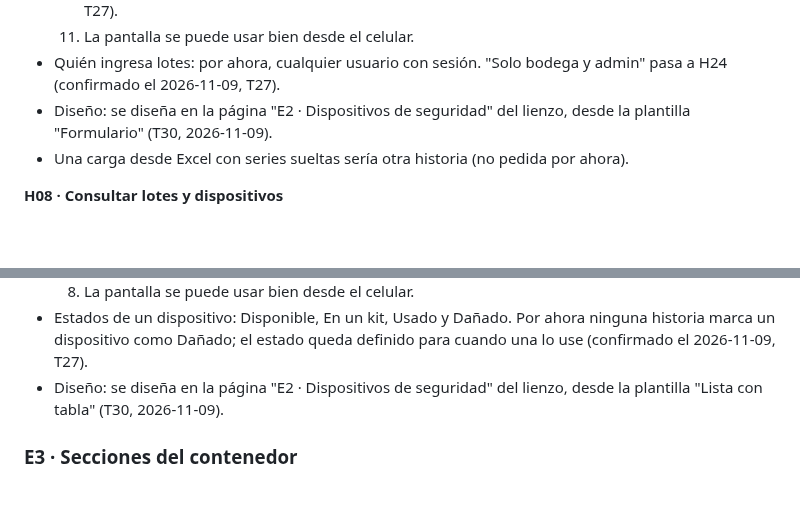
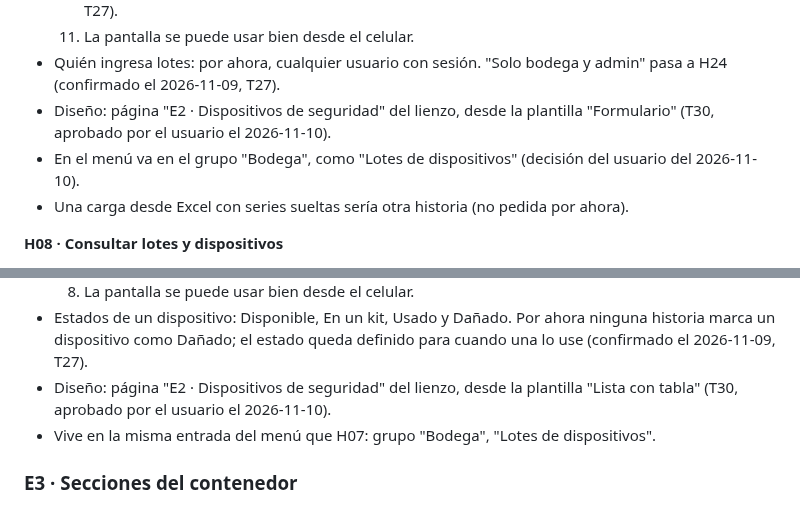
Before and after one commit to Cerati1998/SIGLA-TOS, a Markdown page: docs/product-backlog.md, 2 parts joined by grey strips. GitHub-like rendering; blank space fills up the shorter version.

Commit message:
docs(T27,T30): aprobar los diseños de H07 y H08 y anotar el menú Bodega
Co-Authored-By: Claude Opus 5.5 <noreply@anthropic.com>

```diff
--- a/docs/product-backlog.md
+++ b/docs/product-backlog.md
@@ -224,7 +224,8 @@ E1, E7, E8, E2, E3, E4, E9, E5, E6.
   10. Un lote trae como máximo 10 000 series: el sistema no deja ingresar un rango mayor. Se guarda en el momento, sin cola, y la pantalla muestra que está guardando (confirmado el 2026-11-09, T27).
   11. La pantalla se puede usar bien desde el celular.
 - Quién ingresa lotes: por ahora, cualquier usuario con sesión. "Solo bodega y admin" pasa a H24 (confirmado el 2026-11-09, T27).
-- Diseño: se diseña en la página "E2 · Dispositivos de seguridad" del lienzo, desde la plantilla "Formulario" (T30, 2026-11-09).
+- Diseño: página "E2 · Dispositivos de seguridad" del lienzo, desde la plantilla "Formulario" (T30, aprobado por el usuario el 2026-11-10).
+- En el menú va en el grupo "Bodega", como "Lotes de dispositivos" (decisión del usuario del 2026-11-10).
 - Una carga desde Excel con series sueltas sería otra historia (no pedida por ahora).
 
 **H08 · Consultar lotes y dispositivos**
@@ -239,7 +240,8 @@ E1, E7, E8, E2, E3, E4, E9, E5, E6.
   7. Pantalla de solo consulta.
   8. La pantalla se puede usar bien desde el celular.
 - Estados de un dispositivo: Disponible, En un kit, Usado y Dañado. Por ahora ninguna historia marca un dispositivo como Dañado; el estado queda definido para cuando una lo use (confirmado el 2026-11-09, T27).
-- Diseño: se diseña en la página "E2 · Dispositivos de seguridad" del lienzo, desde la plantilla "Lista con tabla" (T30, 2026-11-09).
+- Diseño: página "E2 · Dispositivos de seguridad" del lienzo, desde la plantilla "Lista con tabla" (T30, aprobado por el usuario el 2026-11-10).
+- Vive en la misma entrada del menú que H07: grupo "Bodega", "Lotes de dispositivos".
 
 ### E3 · Secciones del contenedor
 - Tabla gestionable de secciones (criterios de inspección): unas 20 internas y unas 10 externas.
```
Also changed, not shown: docs/sprint-2.md (+2 -2 lines).
